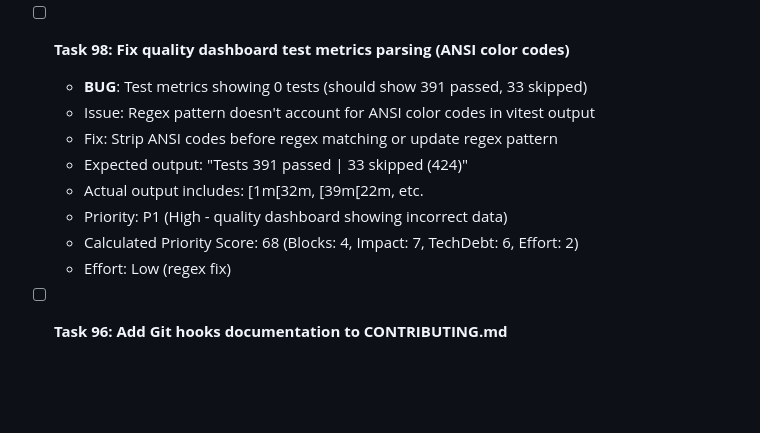
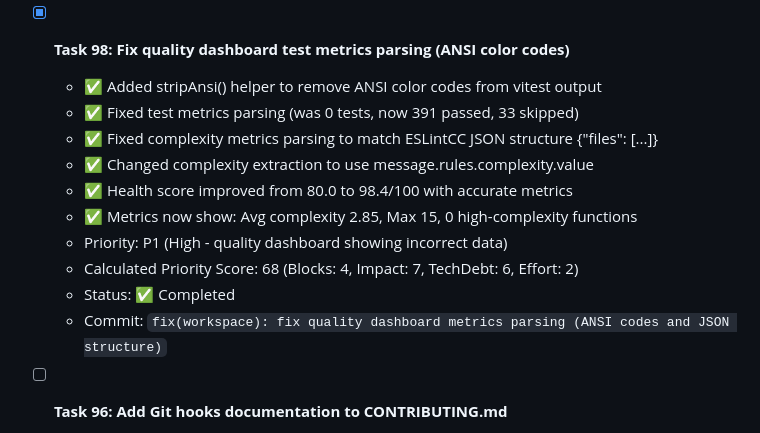
Before and after one commit to HasegawaMasahide/it_supervisor, a Markdown page: progress.md, the part around the change. Rendered like a GitHub page; blank space fills up the shorter version.

```diff
--- a/progress.md
+++ b/progress.md
@@ -1128,15 +1128,17 @@ Record any discoveries that need further investigation:
   - Status: ✅ Completed
   - Commit: `feat(workspace): add quality metrics dashboard script`
 
-- [ ] **Task 98: Fix quality dashboard test metrics parsing (ANSI color codes)**
-  - **BUG**: Test metrics showing 0 tests (should show 391 passed, 33 skipped)
-  - Issue: Regex pattern doesn't account for ANSI color codes in vitest output
-  - Fix: Strip ANSI codes before regex matching or update regex pattern
-  - Expected output: "Tests  391 passed | 33 skipped (424)"
-  - Actual output includes: [1m[32m, [39m[22m, etc.
+- [x] **Task 98: Fix quality dashboard test metrics parsing (ANSI color codes)**
+  - ✅ Added stripAnsi() helper to remove ANSI color codes from vitest output
+  - ✅ Fixed test metrics parsing (was 0 tests, now 391 passed, 33 skipped)
+  - ✅ Fixed complexity metrics parsing to match ESLintCC JSON structure {"files": [...]}
+  - ✅ Changed complexity extraction to use message.rules.complexity.value
+  - ✅ Health score improved from 80.0 to 98.4/100 with accurate metrics
+  - ✅ Metrics now show: Avg complexity 2.85, Max 15, 0 high-complexity functions
   - Priority: P1 (High - quality dashboard showing incorrect data)
   - Calculated Priority Score: 68 (Blocks: 4, Impact: 7, TechDebt: 6, Effort: 2)
-  - Effort: Low (regex fix)
+  - Status: ✅ Completed
+  - Commit: `fix(workspace): fix quality dashboard metrics parsing (ANSI codes and JSON structure)`
 
 - [ ] **Task 96: Add Git hooks documentation to CONTRIBUTING.md**
   - Document pre-commit hooks (ESLint, tests, type-check)
```
Also changed, not shown: CONTRIBUTING.md (+78 -0 lines).
